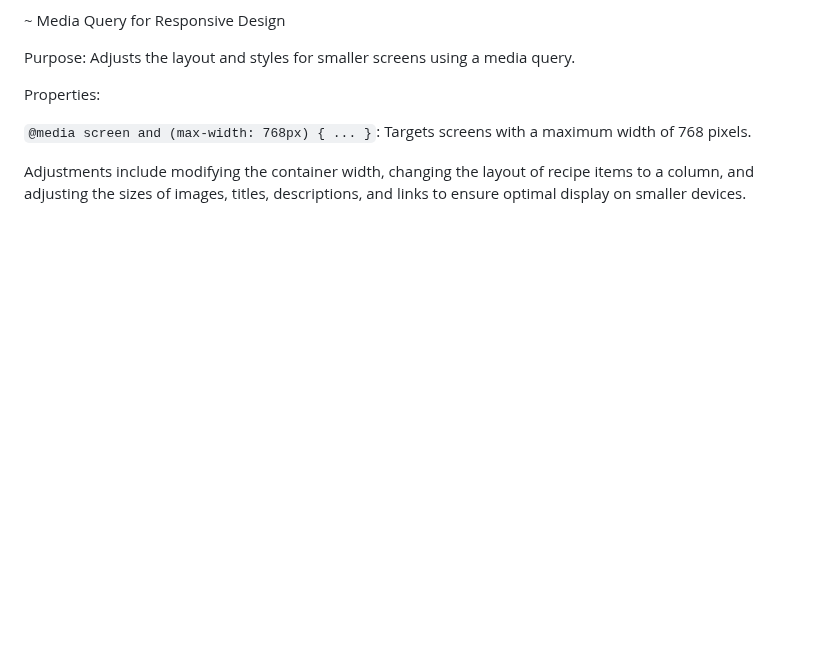
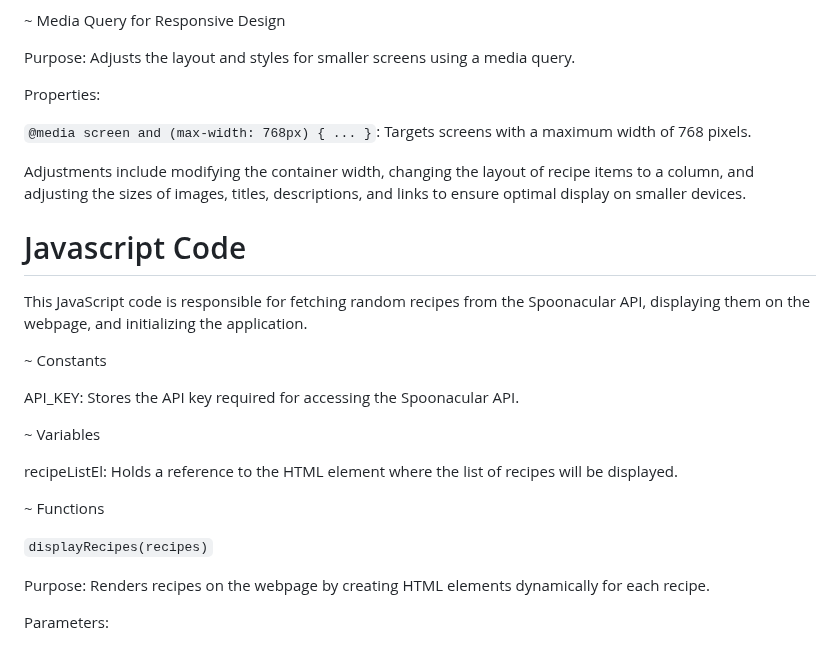
Before and after one commit to gayatrikusuma123/reciperganizer, a Markdown page: README.md, the part around the change. Rendered like a GitHub page; blank space fills up the shorter version.

```diff
--- a/README.md
+++ b/README.md
@@ -232,3 +232,23 @@ Properties:
    `@media screen and (max-width: 768px) { ... }`: Targets screens with a maximum width of 768 pixels.
 
 Adjustments include modifying the container width, changing the layout of recipe items to a column, and adjusting the sizes of images, titles, descriptions, and links to ensure optimal display on smaller devices.
+
+# Javascript Code
+
+This JavaScript code is responsible for fetching random recipes from the Spoonacular API, displaying them on the webpage, and initializing the application.
+
+~ Constants
+
+API_KEY: Stores the API key required for accessing the Spoonacular API.
+
+~ Variables
+
+recipeListEl: Holds a reference to the HTML element where the list of recipes will be displayed.
+
+~ Functions
+
+`displayRecipes(recipes)`
+
+Purpose: Renders recipes on the webpage by creating HTML elements dynamically for each recipe.
+
+Parameters:
```
